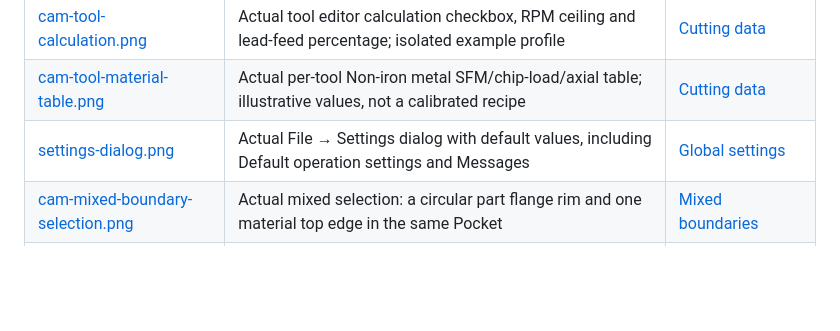
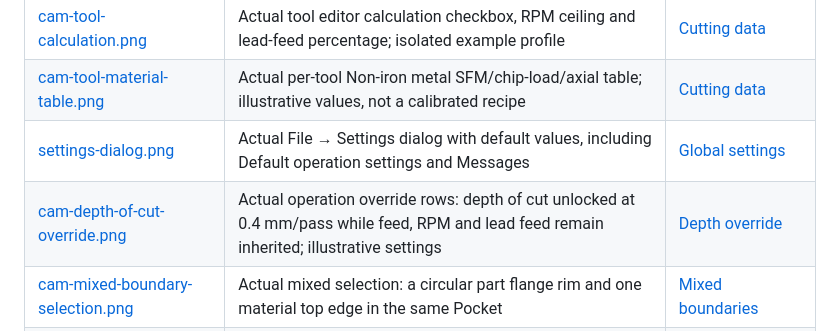
Before and after one commit to Switchleg1/GCodeProducer, a Markdown page: docs/pictures/README.md, the part around the change. Rendered like a GitHub page; blank space fills up the shorter version.

Commit message:
Place operation depth-of-cut unlock beside cut feed override

```diff
--- a/docs/pictures/README.md
+++ b/docs/pictures/README.md
@@ -23,6 +23,7 @@ paths; do not scatter new images across the documentation root.
 | [cam-tool-calculation.png](cam-tool-calculation.png) | Actual tool editor calculation checkbox, RPM ceiling and lead-feed percentage; isolated example profile | [Cutting data](../cam/cutting-data.md#automatic-calculation) |
 | [cam-tool-material-table.png](cam-tool-material-table.png) | Actual per-tool Non-iron metal SFM/chip-load/axial table; illustrative values, not a calibrated recipe | [Cutting data](../cam/cutting-data.md#per-tool-per-material-table) |
 | [settings-dialog.png](settings-dialog.png) | Actual File → Settings dialog with default values, including Default operation settings and Messages | [Global settings](../settings.md) |
+| [cam-depth-of-cut-override.png](cam-depth-of-cut-override.png) | Actual operation override rows: depth of cut unlocked at 0.4 mm/pass while feed, RPM and lead feed remain inherited; illustrative settings | [Depth override](../cam/cutting-data.md#automatic-versus-explicit-stepdown) |
 | [cam-mixed-boundary-selection.png](cam-mixed-boundary-selection.png) | Actual mixed selection: a circular part flange rim and one material top edge in the same Pocket | [Mixed boundaries](../cam/selection-and-depths.md#clear-between-the-part-and-material-edges) |
 | [cam-mixed-boundary-pocket.png](cam-mixed-boundary-pocket.png) | Actual Pocket clearing outside the selected flange rim up to the material envelope; yellow Conflict segments require review | [Mixed boundaries](../cam/selection-and-depths.md#clear-between-the-part-and-material-edges) |
 | [cam-material-boundary-selected.png](cam-material-boundary-selected.png) | Actual selected material top face in Prepare, with yellow fill/outline distinct from part triangle selection | [Material boundary selection](../cam/selection-and-depths.md#selecting-material-boundaries) |
```
Also changed, not shown: docs/cam/cutting-data.md (+18 -7 lines), docs/cam/operations.md (+2 -2 lines), docs/pictures/cam-depth-of-cut-override.png (added), 2 other files.
